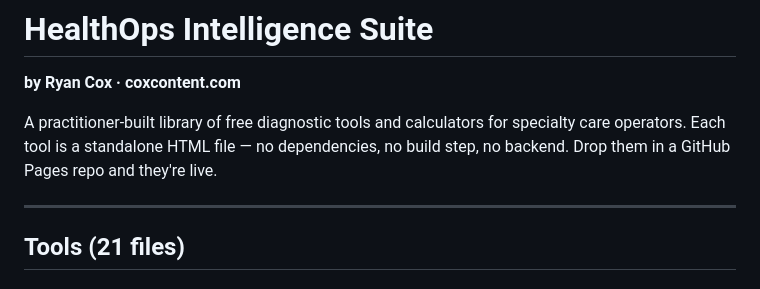
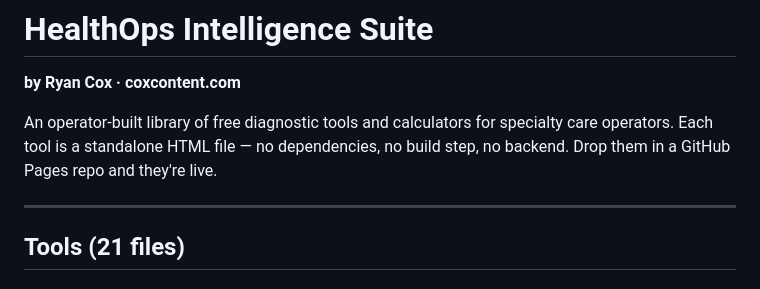
Before and after one commit to coxcontent/healthops-suite, a Markdown page: README.md, the part around the change. GitHub-like rendering.

```diff
--- a/README.md
+++ b/README.md
@@ -1,7 +1,7 @@
 # HealthOps Intelligence Suite
 **by Ryan Cox · coxcontent.com**
 
-A practitioner-built library of free diagnostic tools and calculators for specialty care operators. Each tool is a standalone HTML file — no dependencies, no build step, no backend. Drop them in a GitHub Pages repo and they're live.
+An operator-built library of free diagnostic tools and calculators for specialty care operators. Each tool is a standalone HTML file — no dependencies, no build step, no backend. Drop them in a GitHub Pages repo and they're live.
 
 ---
 
```
